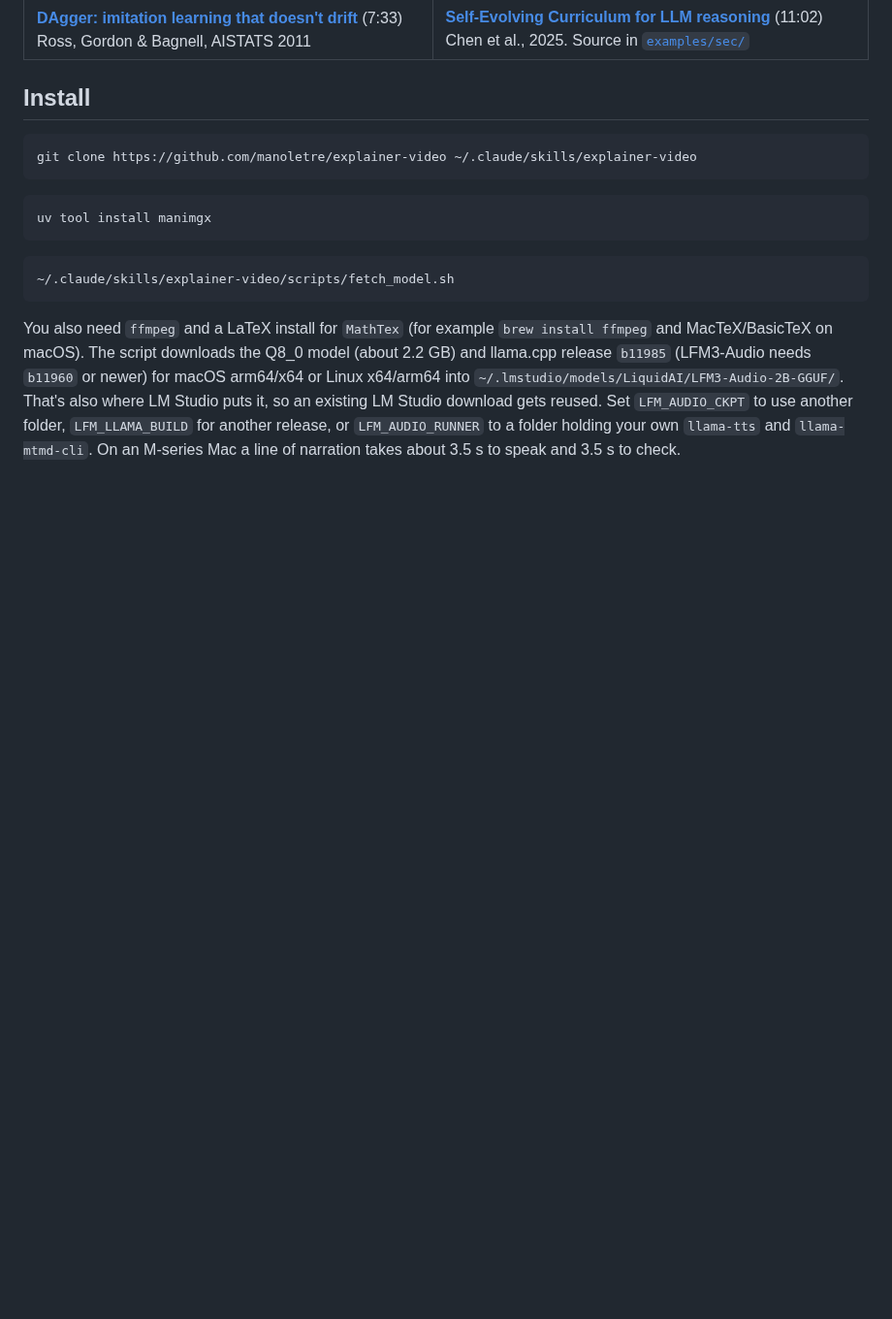
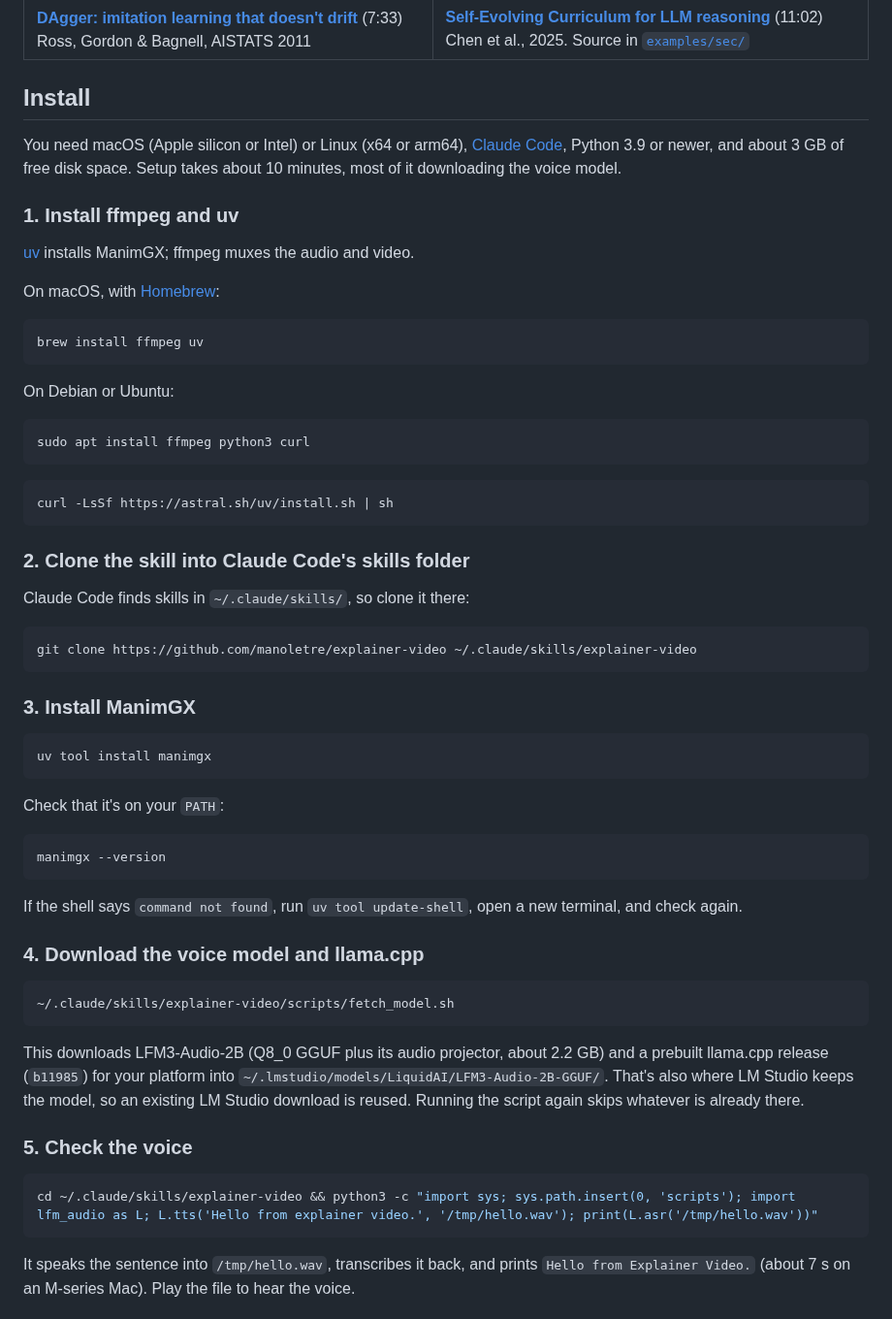
Before and after one commit to manoletre/explainer-video, a Markdown page: README.md, the part around one of its changes. Shown at 97% size. Drawn GitHub-style; blank space fills up the shorter version.

````diff
--- a/README.md
+++ b/README.md
@@ -22,21 +31,69 @@ on how the idea applies to a chess-playing LLM project.
 
 ## Install
 
+You need macOS (Apple silicon or Intel) or Linux (x64 or arm64), [Claude Code](https://claude.com/claude-code),
+Python 3.9 or newer, and about 3 GB of free disk space. Setup takes about 10 minutes, most of it
+downloading the voice model.
+
+### 1. Install ffmpeg and uv
+
+[uv](https://docs.astral.sh/uv/) installs ManimGX; ffmpeg muxes the audio and video.
+
+On macOS, with [Homebrew](https://brew.sh):
+
+```bash
+brew install ffmpeg uv
+```
+
+On Debian or Ubuntu:
+
+```bash
+sudo apt install ffmpeg python3 curl
+```
+
+```bash
+curl -LsSf https://astral.sh/uv/install.sh | sh
+```
+
+### 2. Clone the skill into Claude Code's skills folder
+
+Claude Code finds skills in `~/.claude/skills/`, so clone it there:
+
 ```bash
 git clone https://github.com/manoletre/explainer-video ~/.claude/skills/explainer-video
 ```
+
+### 3. Install ManimGX
 
 ```bash
 uv tool install manimgx
 ```
 
+Check that it's on your `PATH`:
+
+```bash
+manimgx --version
+```
+
+If the shell says `command not found`, run `uv tool update-shell`, open a new terminal, and check again.
+
+### 4. Download the voice model and llama.cpp
+
 ```bash
 ~/.claude/skills/explainer-video/scripts/fetch_model.sh
 ```
 
-You also need `ffmpeg` and a LaTeX install for `MathTex` (for example `brew install ffmpeg` and
-MacTeX/BasicTeX on macOS). The script downloads the Q8_0 model (about 2.2 GB) and llama.cpp release
-`b11985` (LFM3-Audio needs `b11960` or newer) for macOS arm64/x64 or Linux x64/arm64 into
-`~/.lmstudio/models/LiquidAI/LFM3-Audio-2B-GGUF/`. That's also where LM Studio puts it, so an existing
-LM Studio download gets reused. Set `LFM_AUDIO_CKPT` to use another folder, `LFM_LLAMA_BUILD` for
-another release, or `LFM_AUDIO_RUNNER` to a folder holding your own `llama-tts` and `llama-mtmd-cli`.
+This downloads LFM3-Audio-2B (Q8_0 GGUF plus its audio projector, about 2.2 GB) and a prebuilt
+llama.cpp release (`b11985`) for your platform into `~/.lmstudio/models/LiquidAI/LFM3-Audio-2B-GGUF/`.
+That's also where LM Studio keeps the model, so an existing LM Studio download is reused. Running the
+script again skips whatever is already there.
+
+### 5. Check the voice
+
+```bash
+cd ~/.claude/skills/explainer-video && python3 -c "import sys; sys.path.insert(0, 'scripts'); import lfm_audio as L; L.tts('Hello from explainer video.', '/tmp/hello.wav'); print(L.asr('/tmp/hello.wav'))"
+```
+
+It speaks the sentence into `/tmp/hello.wav`, transcribes it back, and prints
+`Hello from Explainer Video.` (about 7 s on an M-series Mac). Play the file to hear the voice.
+
````
Also changed, not shown: other parts of README.md (+49 -10 lines), examples/search-algorithms/search_algorithms_cheatsheet.md (added, +60 -0 lines), docs/search.jpg (added), 4 other files.
